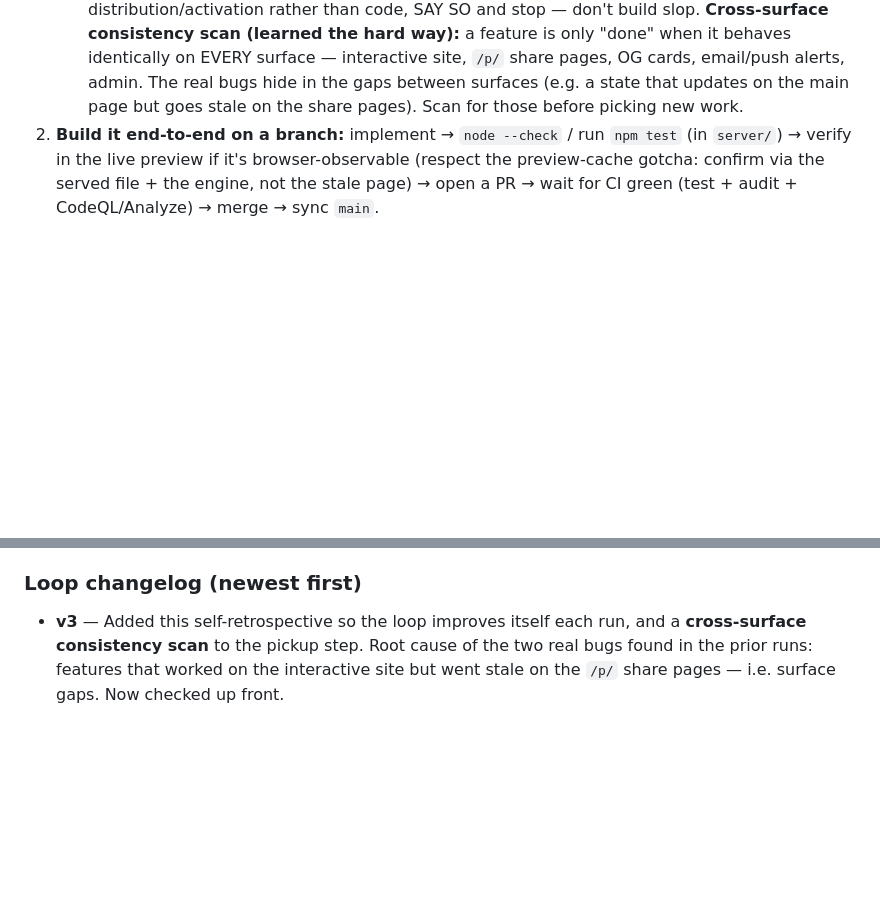
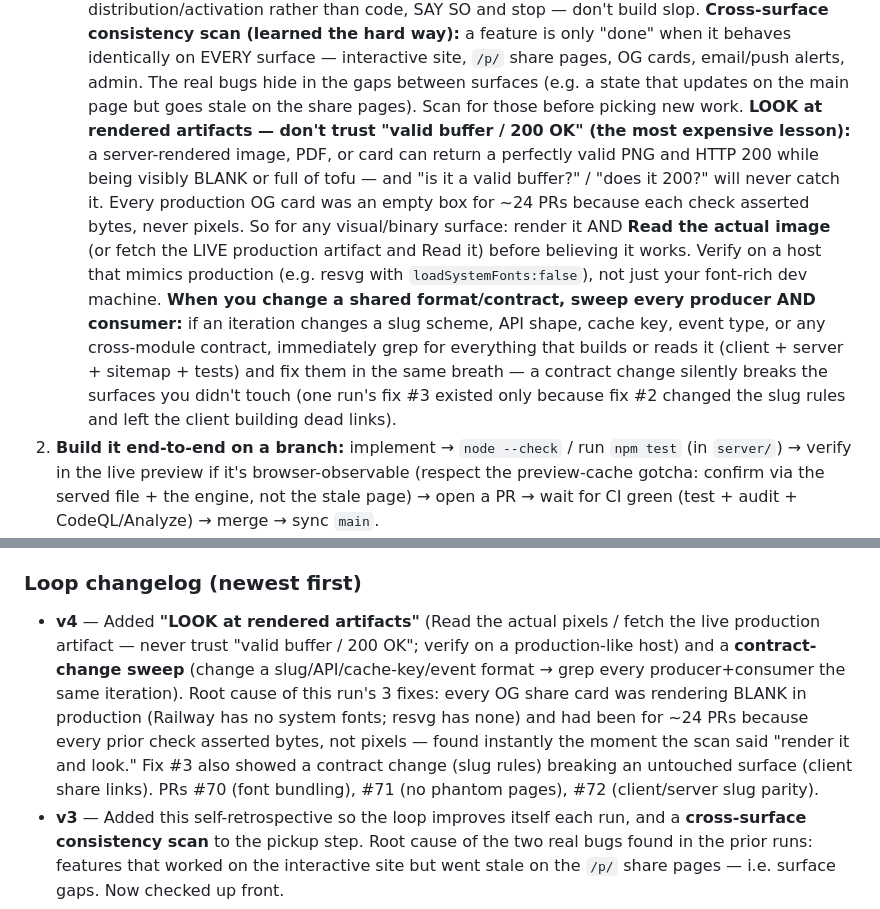
Before and after one commit to ChristopherLaughlin/wenfsd, a Markdown page: .claude/commands/improve.md, 2 parts joined by grey strips. GitHub-like rendering; blank space fills up the shorter version.

Commit message:
/improve loop v4: LOOK at rendered artifacts + sweep contract changes
Self-improvement from this run. All three fixes traced to one root cause: every
production OG share card had been rendering BLANK for ~24 PRs (Railway has no
system fonts; resvg has none of its own), and it survived because every prior
check asserted "valid PNG / 200 OK" — bytes, never pixels. The moment the scan
said "render it and Read the actual image," the bug was obvious.

Two process guardrails added to the cross-surface scan:
 - LOOK at rendered artifacts: Read the real pixels (or fetch the live prod
   artifact and Read it); verify on a production-like host (resvg with
   loadSystemFonts:false), not a font-rich dev machine.
 - Contract-change sweep: when an iteration changes a slug/API/cache-key/event
   format, grep every producer AND consumer the same iteration — fix #3 existed
   only because fix #2 changed slug rules and left the client building dead links.

Co-Authored-By: Claude Opus 4.8 (1M context) <noreply@anthropic.com>

```diff
--- a/.claude/commands/improve.md
+++ b/.claude/commands/improve.md
@@ -45,6 +45,18 @@ iterations**. Each iteration ships ONE genuinely valuable, fully-verified improv
    identically on EVERY surface — interactive site, `/p/` share pages, OG cards, email/push alerts,
    admin. The real bugs hide in the gaps between surfaces (e.g. a state that updates on the main page
    but goes stale on the share pages). Scan for those before picking new work.
+   **LOOK at rendered artifacts — don't trust "valid buffer / 200 OK" (the most expensive lesson):**
+   a server-rendered image, PDF, or card can return a perfectly valid PNG and HTTP 200 while being
+   visibly BLANK or full of tofu — and "is it a valid buffer?" / "does it 200?" will never catch it.
+   Every production OG card was an empty box for ~24 PRs because each check asserted bytes, never
+   pixels. So for any visual/binary surface: render it AND **Read the actual image** (or fetch the
+   LIVE production artifact and Read it) before believing it works. Verify on a host that mimics
+   production (e.g. resvg with `loadSystemFonts:false`), not just your font-rich dev machine.
+   **When you change a shared format/contract, sweep every producer AND consumer:** if an iteration
+   changes a slug scheme, API shape, cache key, event type, or any cross-module contract, immediately
+   grep for everything that builds or reads it (client + server + sitemap + tests) and fix them in the
+   same breath — a contract change silently breaks the surfaces you didn't touch (one run's fix #3
+   existed only because fix #2 changed the slug rules and left the client building dead links).
 2. **Build it end-to-end on a branch:** implement → `node --check` / run `npm test` (in `server/`) →
    verify in the live preview if it's browser-observable (respect the preview-cache gotcha: confirm
    via the served file + the engine, not the stale page) → open a PR → wait for CI green
@@ -78,6 +90,14 @@ make the NEXT `/improve` run better. Then:
   encode a check for that class so it's caught up front next time.
 
 ### Loop changelog (newest first)
+- **v4** — Added **"LOOK at rendered artifacts"** (Read the actual pixels / fetch the live production
+  artifact — never trust "valid buffer / 200 OK"; verify on a production-like host) and a
+  **contract-change sweep** (change a slug/API/cache-key/event format → grep every producer+consumer
+  the same iteration). Root cause of this run's 3 fixes: every OG share card was rendering BLANK in
+  production (Railway has no system fonts; resvg has none) and had been for ~24 PRs because every
+  prior check asserted bytes, not pixels — found instantly the moment the scan said "render it and
+  look." Fix #3 also showed a contract change (slug rules) breaking an untouched surface (client
+  share links). PRs #70 (font bundling), #71 (no phantom pages), #72 (client/server slug parity).
 - **v3** — Added this self-retrospective so the loop improves itself each run, and a **cross-surface
   consistency scan** to the pickup step. Root cause of the two real bugs found in the prior runs:
   features that worked on the interactive site but went stale on the `/p/` share pages — i.e. surface
```
